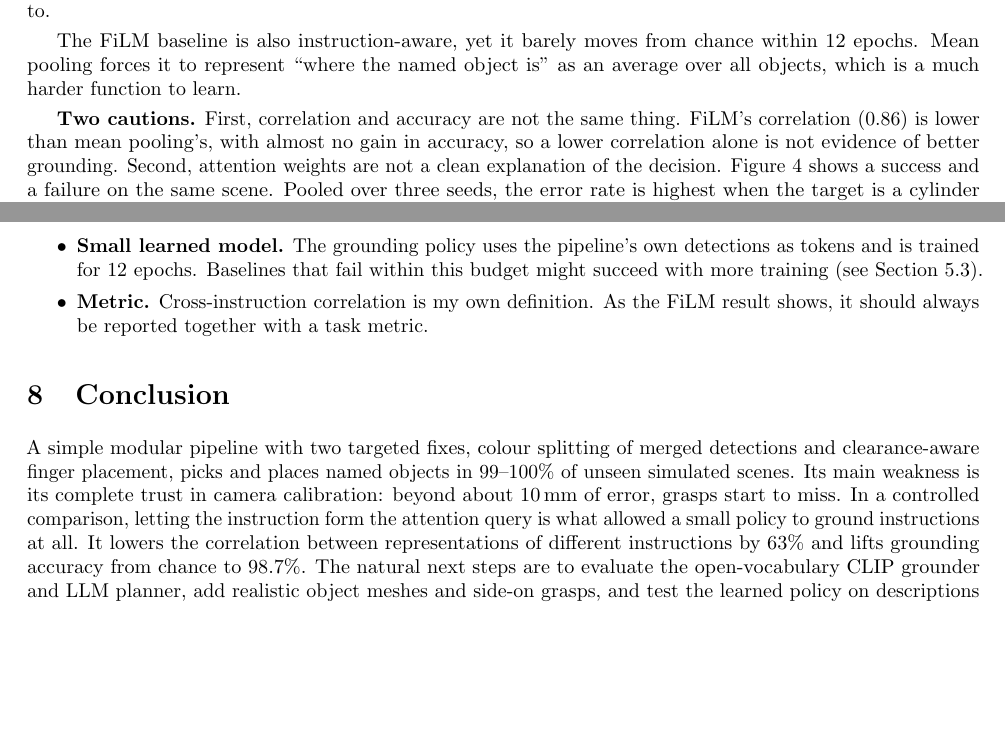
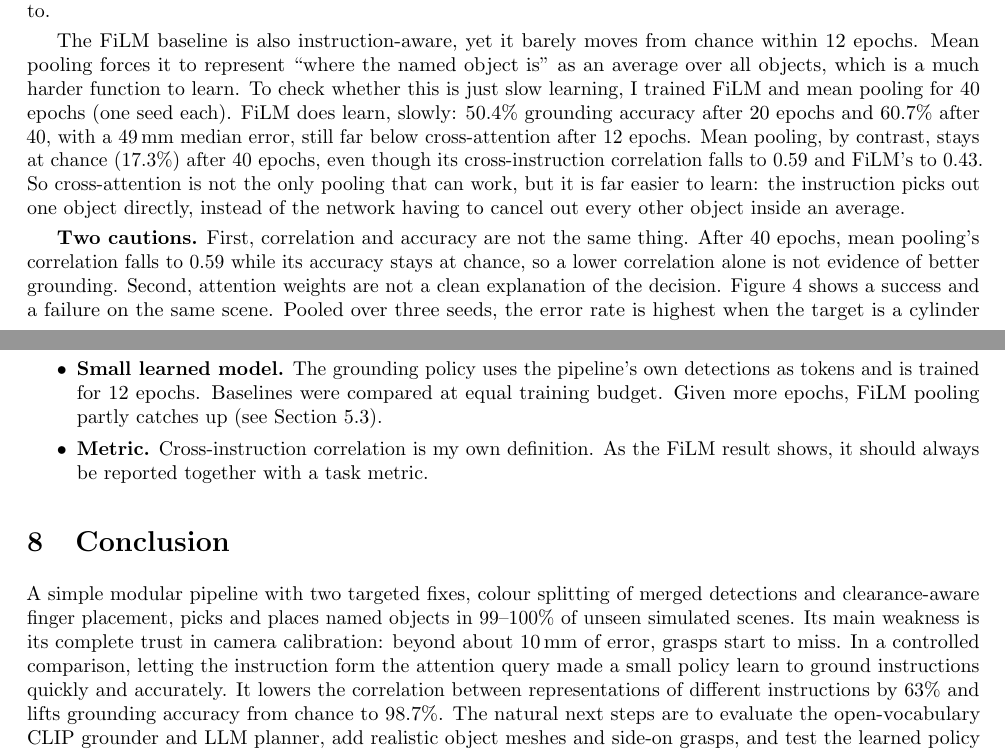
Before and after one commit to Sattwik-Singh/grasp-vla, a LaTeX paper (paper/main.tex): two parts of pages 4 and 6 of 6, joined at a grey line, cut so that both start at the same text, the shorter picture padded with empty space. Compiled offline with pdfLaTeX.

Commit message:
Add 40-epoch baseline check and finalise report

```diff
--- a/paper/main.tex
+++ b/paper/main.tex
@@ -277,11 +278,19 @@ matters is that the \emph{instruction} chooses what to attend to.
 The FiLM baseline is also instruction-aware, yet it barely moves from chance
 within 12 epochs. Mean pooling forces it to represent ``where the named object
 is'' as an average over all objects, which is a much harder function to learn.
-%%FILM%%
+To check whether this is just slow learning, I trained FiLM and mean pooling
+for 40 epochs (one seed each). FiLM does learn, slowly: 50.4\% grounding
+accuracy after 20 epochs and 60.7\% after 40, with a 49\,mm median error,
+still far below cross-attention after 12 epochs. Mean pooling, by contrast, stays at chance (17.3\%) after 40 epochs, even
+though its cross-instruction correlation falls to 0.59 and FiLM's to 0.43.
+So cross-attention is not the only pooling that can work, but it is far easier
+to learn: the instruction picks out one object directly, instead of the
+network having to cancel out every other object inside an average.
 
 \textbf{Two cautions.} First, correlation and accuracy are not the same thing.
-FiLM's correlation (0.86) is lower than mean pooling's, with almost no gain in
-accuracy, so a lower correlation alone is not evidence of better grounding.
+After 40 epochs, mean pooling's correlation falls to 0.59 while its accuracy
+stays at chance, so a lower correlation alone is not evidence of better
+grounding.
 Second, attention weights are not a clean explanation of the decision.
 Figure~\ref{fig:attn} shows a success and a failure on the same scene. Pooled
 over three seeds, the error rate is highest when the target is a cylinder
@@ -334,8 +343,9 @@ CLIP grounder is implemented but could not be evaluated, and the LLM planner is
 optional and unevaluated. The ``open-vocabulary'' and ``LLM planning'' parts of
 the original project are therefore not tested here.
 \item \textbf{Small learned model.} The grounding policy uses the pipeline's own
-detections as tokens and is trained for 12 epochs. Baselines that fail within
-this budget might succeed with more training (see Section~5.3).
+detections as tokens and is trained for 12 epochs. Baselines were compared at
+equal training budget. Given more epochs, FiLM pooling partly catches up (see
+Section~5.3).
 \item \textbf{Metric.} Cross-instruction correlation is my own definition. As
 the FiLM result shows, it should always be reported together with a task metric.
 \end{itemize}
@@ -345,7 +355,7 @@ A simple modular pipeline with two targeted fixes, colour splitting of merged
 detections and clearance-aware finger placement, picks and places named objects
 in 99--100\% of unseen simulated scenes. Its main weakness is its complete trust
 in camera calibration: beyond about 10\,mm of error, grasps start to miss. In a controlled comparison, letting the instruction form the attention
-query is what allowed a small policy to ground instructions at all. It lowers
+query made a small policy learn to ground instructions quickly and accurately. It lowers
 the correlation between representations of different instructions by 63\% and
 lifts grounding accuracy from chance to 98.7\%. The natural next steps are to
 evaluate the open-vocabulary CLIP grounder and LLM planner, add realistic object
```
Also changed, not shown: README.md, paper/main.pdf, paper/main.tex (9 more changed lines), 2 other files.
